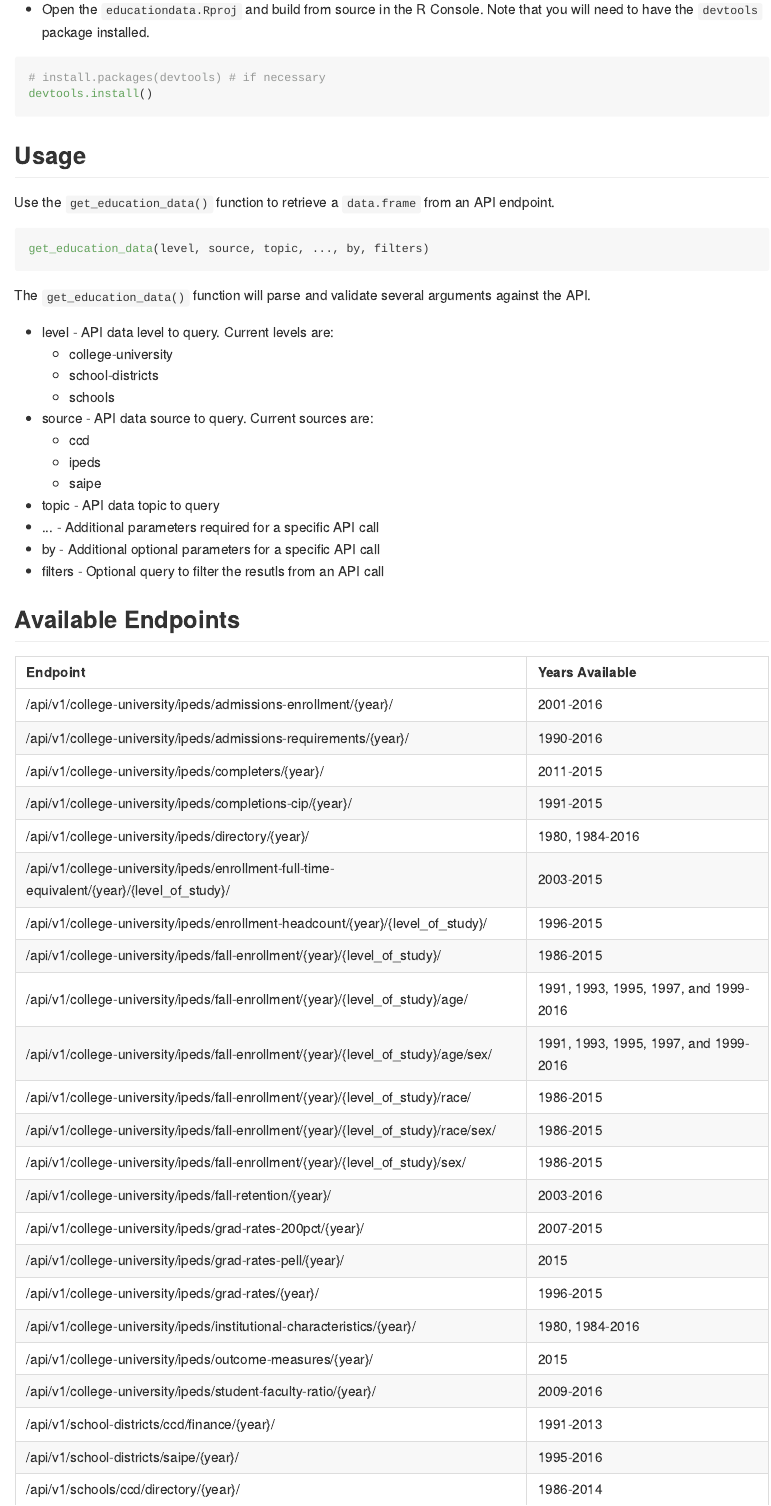
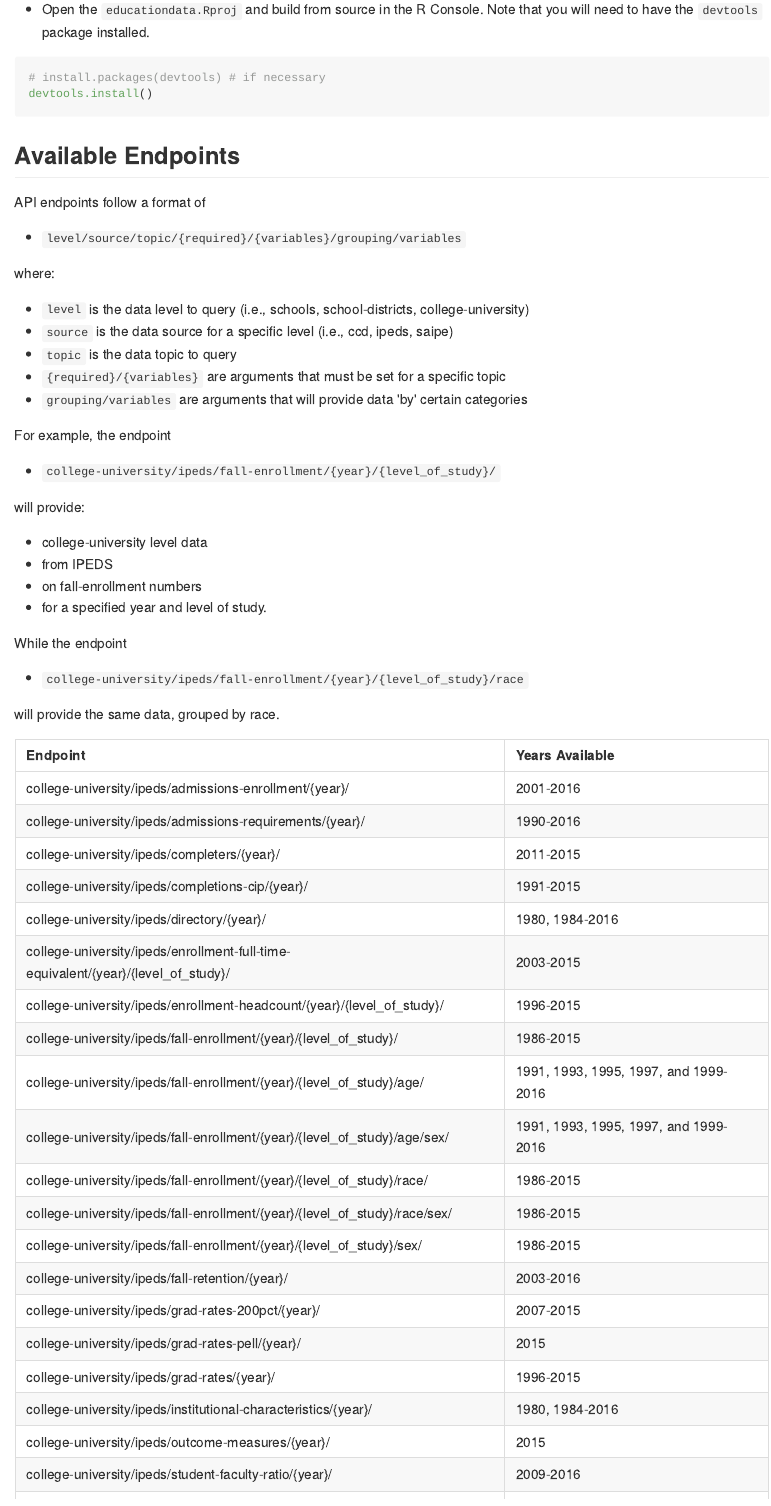
Before and after one commit to UrbanInstitute/education-data-package-r, an R Markdown document (README.Rmd): the page in a window 1100 px wide, from 350 px down. The pictures show the output file README.md that the author committed with the source, drawn offline in the style of GitHub.

Commit message:
update README with a walkthrough of API endpoint information

````diff
--- a/README.Rmd
+++ b/README.Rmd
@@ -32,3 +32,41 @@
 devtools.install()
 ```
 
+## Available Endpoints
+
+API endpoints follow a format of
+
+  * `level/source/topic/{required}/{variables}/grouping/variables`
+
+where:
+
+  * `level` is the data level to query (i.e., schools, school-districts,
+  college-university)
+  * `source` is the data source for a specific level (i.e., ccd, ipeds, saipe)
+  * `topic` is the data topic to query
+  * `{required}/{variables}` are arguments that must be set for a specific topic
+  * `grouping/variables` are arguments that will provide data 'by' certain
+  categories
+
+For example, the endpoint
+
+  * `college-university/ipeds/fall-enrollment/{year}/{level_of_study}/`
+
+will provide:
+
+  * college-university level data
+  * from IPEDS
+  * on fall-enrollment numbers
+  * for a specified year and level of study.
+
+While the endpoint
+
+  * `college-university/ipeds/fall-enrollment/{year}/{level_of_study}/race`
+
+will provide the same data, grouped by race.
+
+
+```{r endpoints, echo=FALSE}
+df <- educationdata::get_endpoint_info()
+vars <- c('endpoint_url',
+          'years_available')
@@ -35,3 +77,9 @@
+             col.names = c('Endpoint', 'Years Available'),
+             row.names = FALSE)
+```
+
+
+
 ## Usage
 
 Use the `get_education_data()` function to retrieve a `data.frame` from an API
@@ -55,6 +103,3 @@
 * topic - API data topic to query
 * ... - Additional parameters required for a specific API call
 * by - Additional optional parameters for a specific API call
-* filters - Optional query to filter the resutls from an API call
-
-## Available Endpoints
@@ -65 +105,0 @@
-          'years_available')
@@ -69 +105,0 @@
-             col.names = c('Endpoint', 'Years Available'),
````
Also changed, not shown: README.md, README.Rmd (26 more changed lines).
